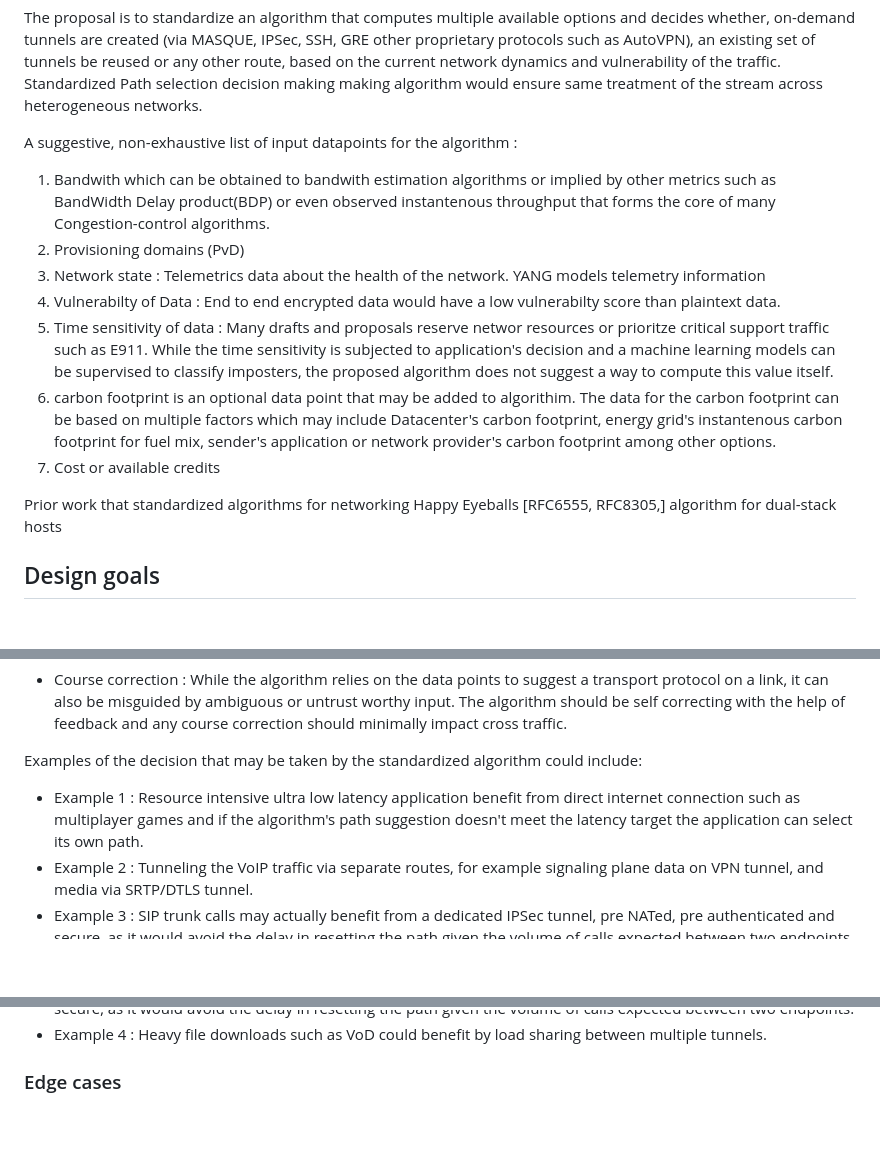
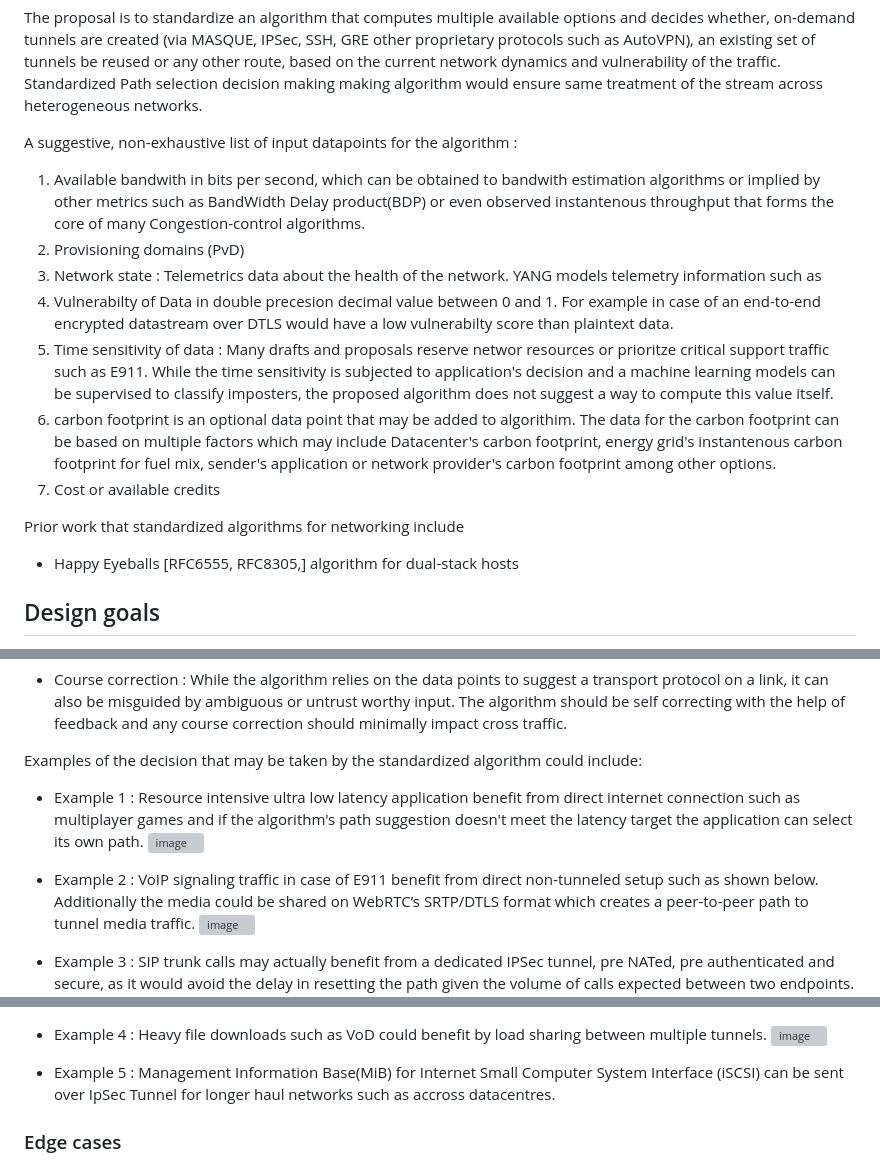
Before and after one commit to altanai/tunnel-path-selection, a Markdown page: draft-altanai-tsv-multipath_nested_tunnels.md, 3 parts joined by grey strips. GitHub-like rendering; blank space fills up the shorter version; grey boxes are pictures that could not be loaded.

```diff
--- a/draft-altanai-tsv-multipath_nested_tunnels.md
+++ b/draft-altanai-tsv-multipath_nested_tunnels.md
@@ -127,18 +127,17 @@ The proposal is to standardize an algorithm that computes multiple available opt
 Standardized Path selection decision making making algorithm would ensure same treatment of the stream across heterogeneous networks.
 
 A suggestive, non-exhaustive list of input datapoints for the algorithm :
-1. Bandwith which can be obtained to bandwith estimation algorithms or implied by other metrics such as BandWidth Delay product(BDP) or even observed instantenous throughput that forms the core of many Congestion-control algorithms.
+1. Available bandwith in bits per second, which can be obtained to bandwith estimation algorithms or implied by other metrics such as BandWidth Delay product(BDP) or even observed instantenous throughput that forms the core of many Congestion-control algorithms.
 2. Provisioning domains (PvD)
 3. Network state : Telemetrics data about the health of the network.
- YANG models telemetry information
-4. Vulnerabilty of Data : End to end encrypted data would have a low vulnerabilty score than plaintext data.
+ YANG models telemetry information such as
+4. Vulnerabilty of Data in double precesion decimal value between 0 and 1. For example in case of an end-to-end encrypted datastream over DTLS would have a low vulnerabilty score than plaintext data.
 5. Time sensitivity of data : Many drafts and proposals reserve networ resources or prioritze critical support traffic such as E911. While the time sensitivity is subjected to application's decision and a machine learning models can be supervised to classify imposters, the proposed algorithm does not suggest a way to compute this value itself.
 6. carbon footprint is an optional data point that may be added to algorithim. The data for the carbon footprint can be based on multiple factors which may include Datacenter's carbon footprint, energy grid's instantenous carbon footprint for fuel mix, sender's application or network provider's carbon footprint among other options.
 7. Cost or available credits
 
-Prior work that standardized algorithms for networking
-Happy Eyeballs [RFC6555, RFC8305,]  algorithm for dual-stack hosts
-
+Prior work that standardized algorithms for networking include
+- Happy Eyeballs [RFC6555, RFC8305,]  algorithm for dual-stack hosts
 
 ## Design goals
 
@@ -183,5 +182,9 @@ The proposed path selection algorithm is only tasked with suggesting the protoco
 
 Examples of the decision that may be taken by the standardized algorithm could include:
 - Example 1 : Resource intensive ultra low latency application benefit from direct internet connection such as multiplayer games and if the algorithm's path suggestion doesn't meet the latency target the application can select its own path.
-- Example 2 : Tunneling the VoIP traffic via separate routes, for example signaling plane data on VPN tunnel, and media via SRTP/DTLS tunnel.
+![image](https://github.com/altanai/multipath-nested-tunnels/assets/1989657/f3cf42c7-5ec8-4b15-8aa3-dfc62f29c8e9)
+
+- Example 2 :  VoIP signaling traffic in case of E911 benefit from direct non-tunneled setup such as shown below. Additionally the media could be shared on WebRTC’s SRTP/DTLS format which creates a peer-to-peer path to tunnel media traffic.
+![image](https://github.com/altanai/multipath-nested-tunnels/assets/1989657/4b0eadc2-b69d-41fb-87a4-cf9273e2d4b2)
+
 - Example 3 : SIP trunk calls may actually benefit from a dedicated IPSec tunnel, pre NATed, pre authenticated and secure, as it would avoid the delay in resetting the path given the volume of calls expected between two endpoints.
@@ -188,4 +194,8 @@ Examples of the decision that may be taken by the standardized algorithm could i
 - Example 4 : Heavy file downloads such as VoD could benefit by load sharing between multiple tunnels.
+![image](https://github.com/altanai/multipath-nested-tunnels/assets/1989657/8f1e1a60-54d9-4027-9500-462d4d69e6ca)
+
+
+- Example 5 : Management Information Base(MiB) for Internet Small Computer System Interface (iSCSI) can be sent over IpSec Tunnel for longer haul networks such as accross datacentres.
 
 ### Edge cases
 - Missing Datapoints : In the edge case where  there are no other data points to compute the selection logic then every avaiable concurrent path would get a weighted proportion of traffic based on its bandwidth cap. For example if a system has 2 uplinks capable of tunneling trafic with 25Mbps and 75Mbps then uplink 1 will get 25% of the flows while uplink 2 gets 75%.
```
Also changed, not shown: other parts of draft-altanai-tsv-multipath_nested_tunnels.md (+3 -0 lines).
